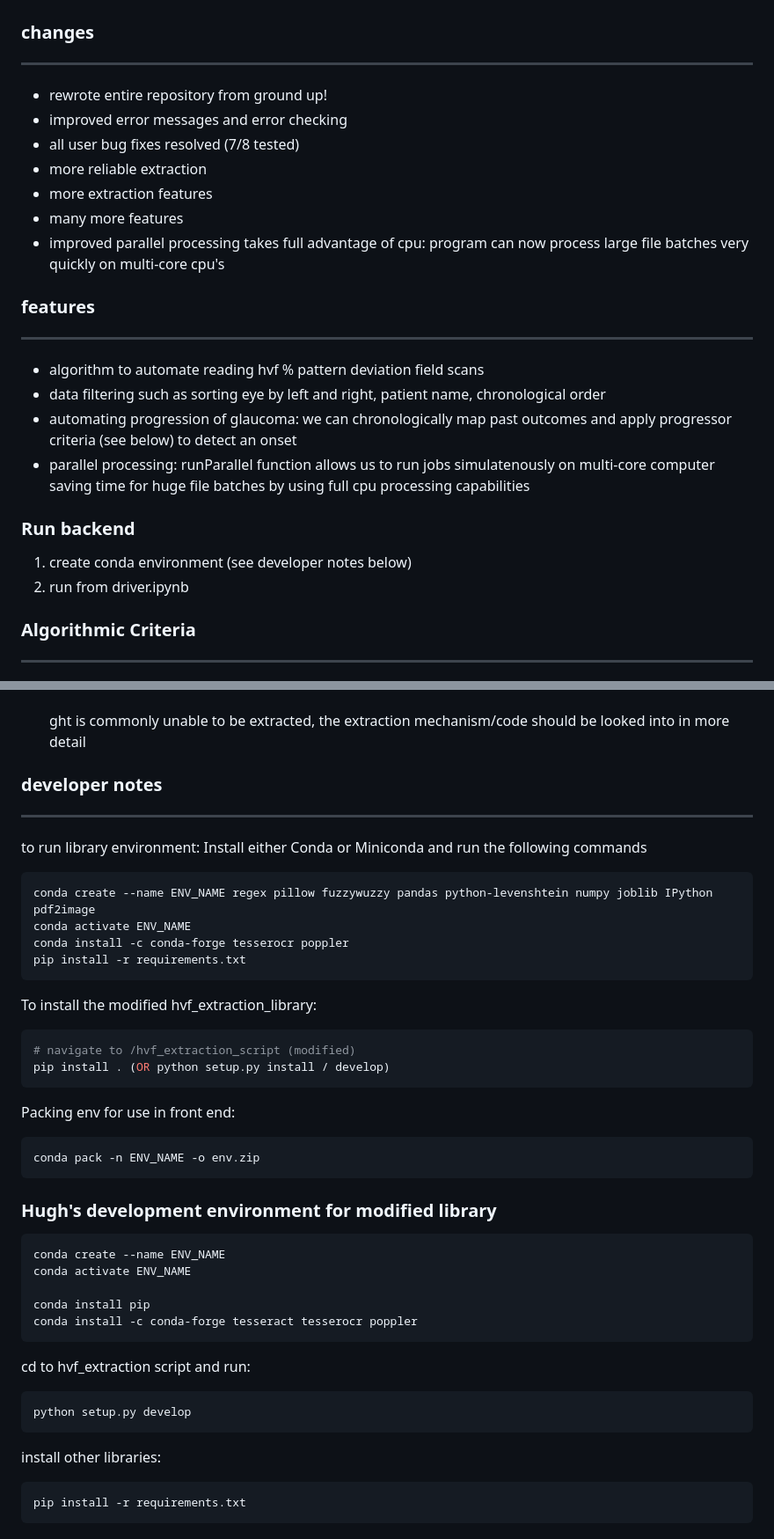
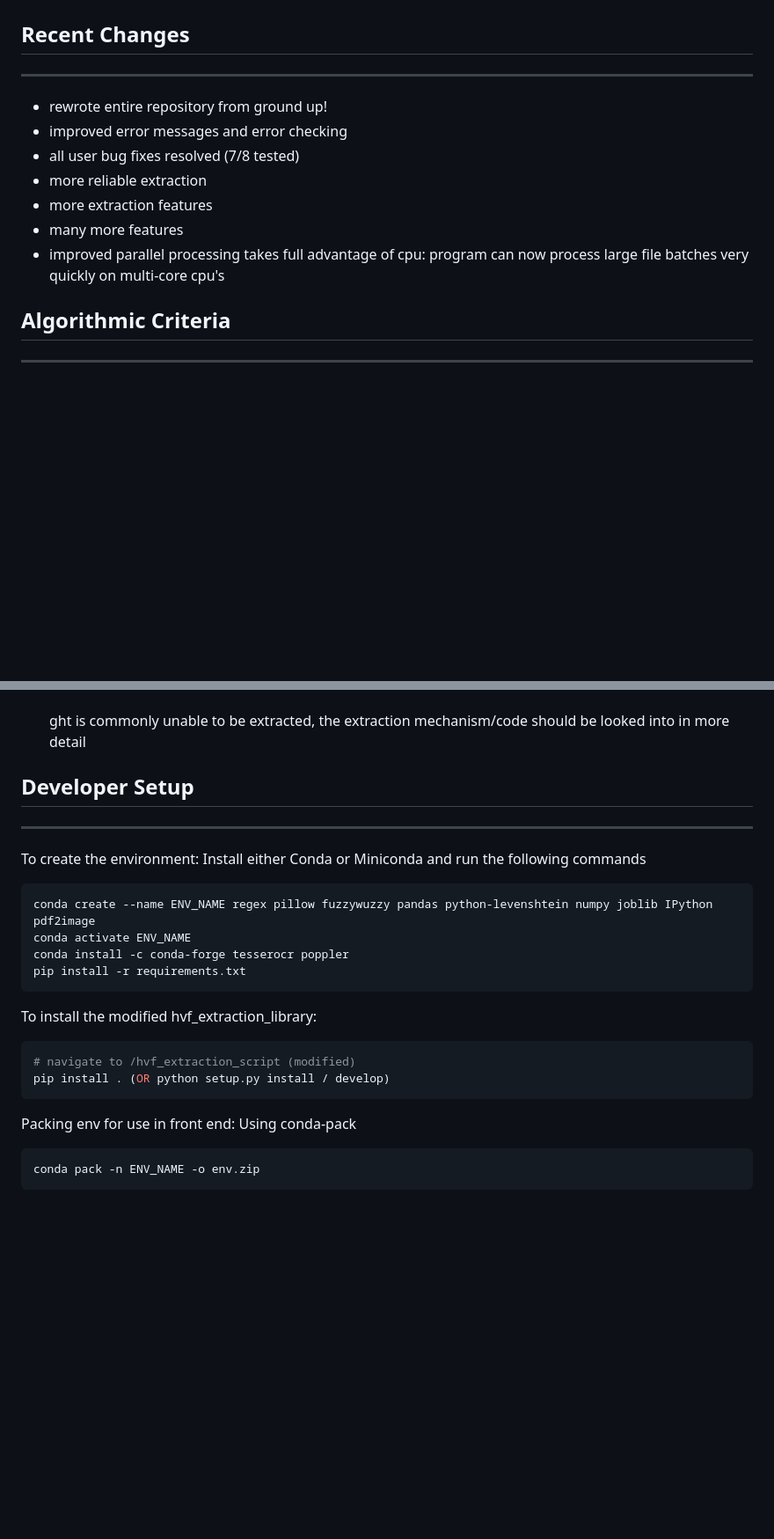
Before and after one commit to hughmancoder/Automated_Hvf_Grading, a Markdown page: README.md, 2 parts joined by grey strips. Shown: that part at 88% size. GitHub-like rendering; blank space fills up the shorter version.

````diff
--- a/README.md
+++ b/README.md
@@ -9,6 +31,6 @@ https://github.com/msaifee786/hvf_extraction_script
 ![image info](images/regions.png)
 
-### changes
+## Recent Changes
 ***
 - rewrote entire repository from ground up!
 - improved error messages and error checking
@@ -18,20 +40,8 @@ https://github.com/msaifee786/hvf_extraction_script
 - many more features
 - improved parallel processing takes full advantage of cpu: program can now process large file batches very quickly on multi-core cpu's
 
-### features
-***
-- algorithm to automate reading hvf % pattern deviation field scans
-- data filtering such as sorting eye by left and right, patient name, chronological order
-- automating progression of glaucoma: we can chronologically map past outcomes and apply  progressor criteria (see below) to detect an onset
-- parallel processing: runParallel function allows us to run jobs simulatenously on multi-core computer saving time for huge file batches by using full cpu processing capabilities
 
-
-### Run backend
-1. create conda environment (see developer notes below)
-2. run from driver.ipynb
-
-
-### Algorithmic Criteria
+## Algorithmic Criteria
 ***
   An eye was deemed to have progressed if there was a new cluster of visual field defects that were reproduced in a consecutive field (but not necessarily the same visual field locations). A cluster of visual field defects was defined as 3 contiguous points abnormal in the pattern deviation probability plot at P < 5%, at least one of which is P< 1%. If the GHT was “Outside Normal Limits” or the global PSD was P < 5% on the two consecutive HVFs, then the individual points only needed to be abnormal on the pattern deviation probability plot at P < 5%.
 
@@ -190,9 +191,9 @@ To solve this problem, hemifield labels are converted with a map and will not be
 - [x] ght is commonly unable to be extracted, the extraction mechanism/code should be looked into in more detail
 
 
-### developer notes
+## Developer Setup
 ***
-to run library environment:
+To create the environment:
 Install either Conda or Miniconda and run the following commands
 ```bash
 conda create --name ENV_NAME regex pillow fuzzywuzzy pandas python-levenshtein numpy joblib IPython pdf2image
@@ -207,24 +208,7 @@ pip install . (OR python setup.py install / develop)
 ```
 
 Packing env for use in front end:
+Using conda-pack
 ```bash
 conda pack -n ENV_NAME -o env.zip
 ```
-### Hugh's development environment for modified library
-```
-conda create --name ENV_NAME
-conda activate ENV_NAME
-
-conda install pip
-conda install -c conda-forge tesseract tesserocr poppler
-```
-cd to hvf_extraction script and run:
-```
-python setup.py develop
-```
-install other libraries:
-```
-pip install -r requirements.txt
-```
-
-
````
Also changed, not shown: other parts of README.md (+40 -30 lines), images/CLI.png (added), 2 other files.
